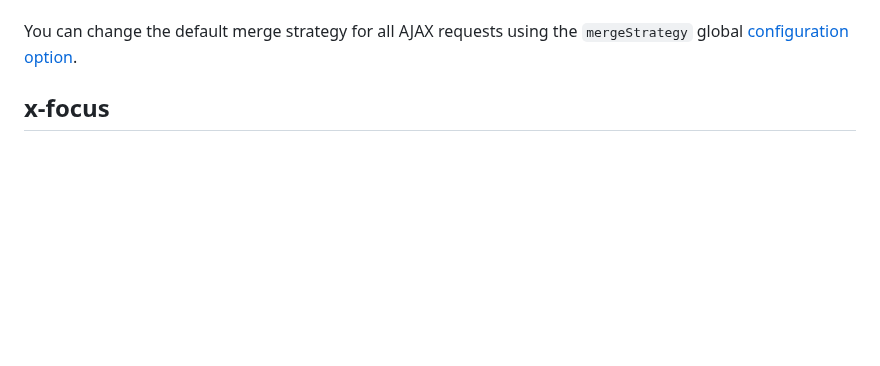
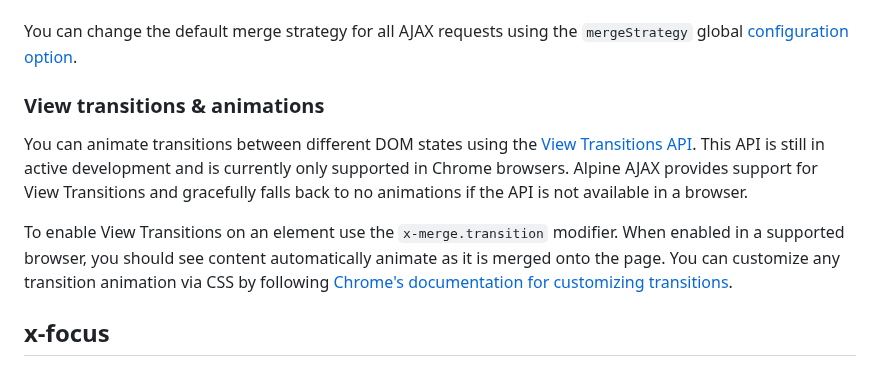
Before and after one commit to imacrayon/alpine-ajax, a Markdown page: docs/reference.md, the part around the change. Rendered like a GitHub page; blank space fills up the shorter version.

Commit message:
Document View Transition API support

```diff
--- a/docs/reference.md
+++ b/docs/reference.md
@@ -179,6 +179,12 @@ There are a total of seven merge strategies you can use, `replace` is the defaul
 The `morph` option uses a DOM diffing algorithm to update HTML, it's a bit more computationally intensive, but it works great in situations where you need to preserve your Alpine component's state and keyboard focus. In contrast, the `replace` and `update` strategies will each wipe away DOM state with fresh HTML.
 
 You can change the default merge strategy for all AJAX requests using the `mergeStrategy` global [configuration option](#configuration).
+
+### View transitions & animations
+
+You can animate transitions between different DOM states using the [View Transitions API](https://developer.mozilla.org/en-US/docs/Web/API/View_Transitions_API). This API is still in active development and is currently only supported in Chrome browsers. Alpine AJAX provides support for View Transitions and gracefully falls back to no animations if the API is not available in a browser.
+
+To enable View Transitions on an element use the `x-merge.transition` modifier. When enabled in a supported browser, you should see content automatically animate as it is merged onto the page. You can customize any transition animation via CSS by following [Chrome's documentation for customizing transitions](https://developer.chrome.com/docs/web-platform/view-transitions/#simple-customization).
 
 ## x-focus
 
```
